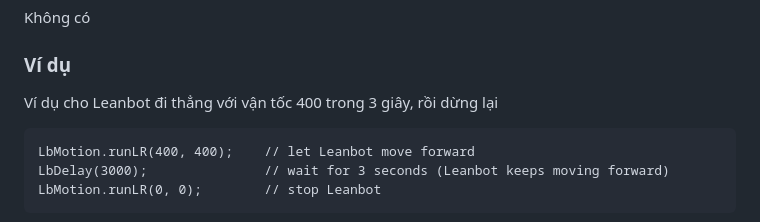
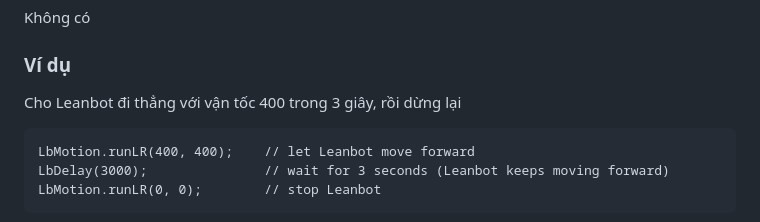
Before and after one commit to ecchallenge2024/web, a Markdown page: Leanbot API Reference/README.md, the part around the change. GitHub-like rendering.

````diff
--- a/Leanbot API Reference/README.md
+++ b/Leanbot API Reference/README.md
@@ -120,7 +120,7 @@ LbDelay(timeMs)
 Không có
 
 ### Ví dụ
-Ví dụ cho Leanbot đi thẳng với vận tốc 400 trong 3 giây, rồi dừng lại
+Cho Leanbot đi thẳng với vận tốc 400 trong 3 giây, rồi dừng lại
 ```
 LbMotion.runLR(400, 400);    // let Leanbot move forward
 LbDelay(3000);               // wait for 3 seconds (Leanbot keeps moving forward)
````
